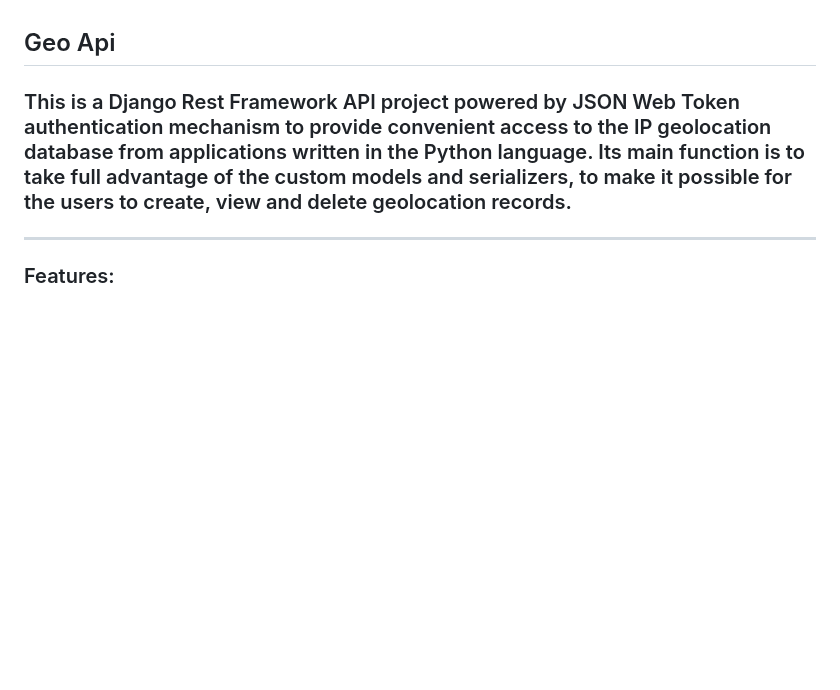
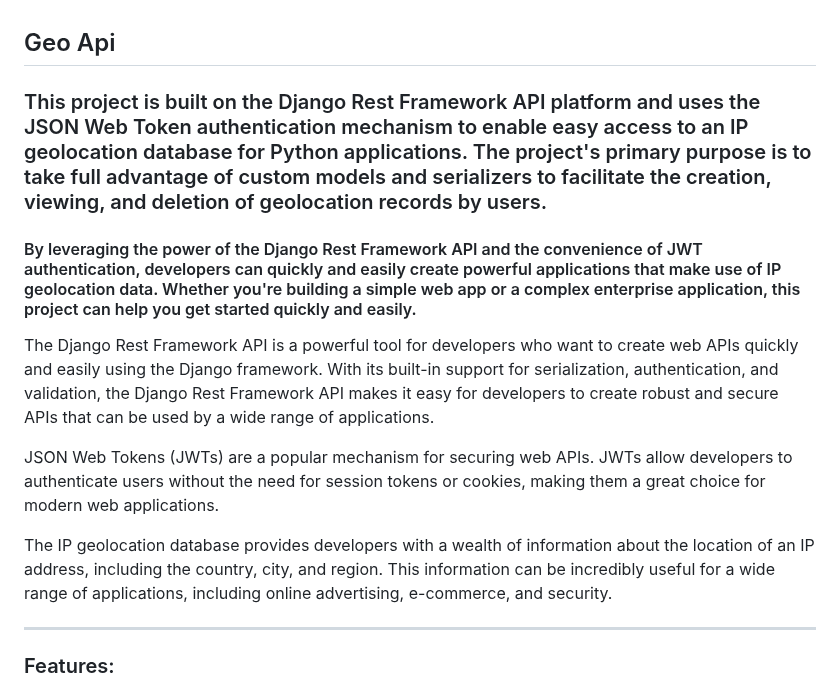
Before and after one commit to mjaroszewski1979/geo_api_v1, a Markdown page: README.md, the part around the change. Rendered like a GitHub page; blank space fills up the shorter version.

```diff
--- a/README.md
+++ b/README.md
@@ -1,5 +1,13 @@
 ## Geo Api
-### This is a Django Rest Framework API project powered by JSON Web Token authentication mechanism to provide convenient access to the IP geolocation database from applications written in the Python language. Its main function is to take full advantage of the custom models and serializers, to make it possible for the users to create, view and delete geolocation records.
+### This project is built on the Django Rest Framework API platform and uses the JSON Web Token authentication mechanism to enable easy access to an IP geolocation database for Python applications. The project's primary purpose is to take full advantage of custom models and serializers to facilitate the creation, viewing, and deletion of geolocation records by users.
+
+#### By leveraging the power of the Django Rest Framework API and the convenience of JWT authentication, developers can quickly and easily create powerful applications that make use of IP geolocation data. Whether you're building a simple web app or a complex enterprise application, this project can help you get started quickly and easily.
+
+The Django Rest Framework API is a powerful tool for developers who want to create web APIs quickly and easily using the Django framework. With its built-in support for serialization, authentication, and validation, the Django Rest Framework API makes it easy for developers to create robust and secure APIs that can be used by a wide range of applications.
+
+JSON Web Tokens (JWTs) are a popular mechanism for securing web APIs. JWTs allow developers to authenticate users without the need for session tokens or cookies, making them a great choice for modern web applications.
+
+The IP geolocation database provides developers with a wealth of information about the location of an IP address, including the country, city, and region. This information can be incredibly useful for a wide range of applications, including online advertising, e-commerce, and security.
 
 --------------------------------------------------
 
```
